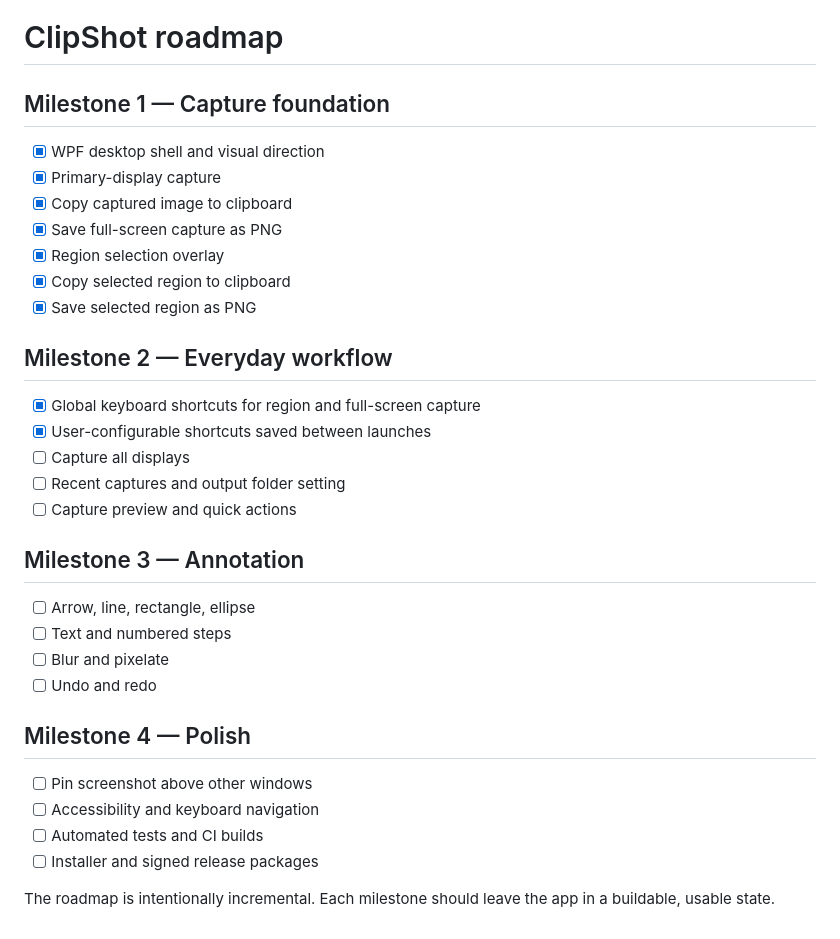
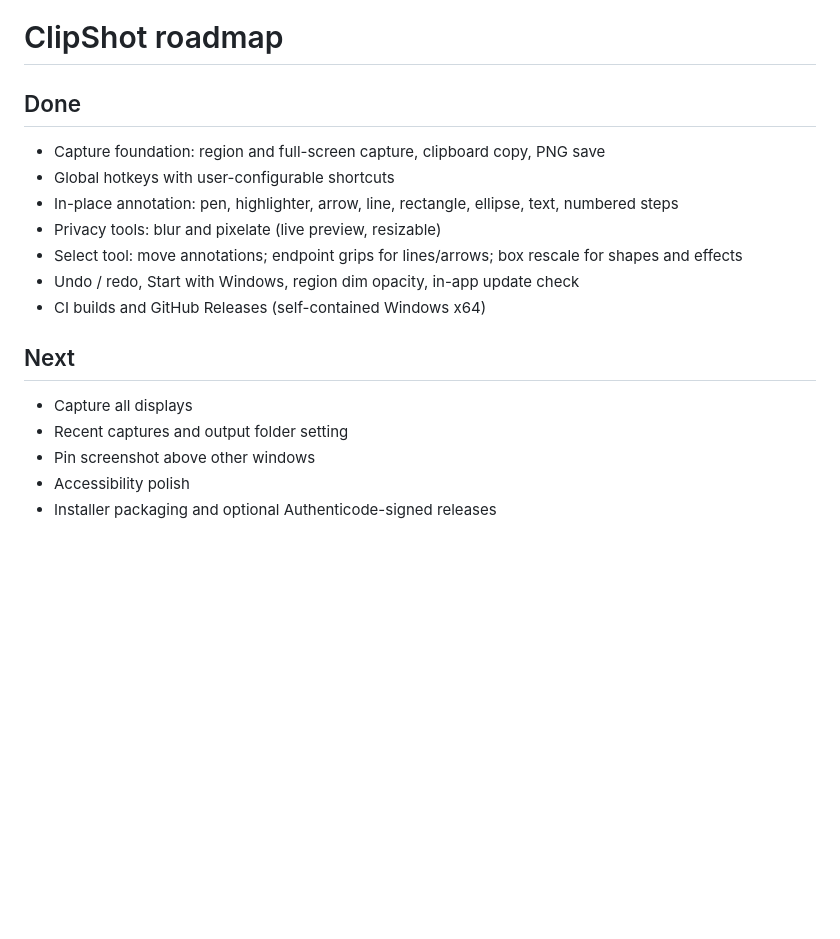
Before and after one commit to niimbu/clipshot, a Markdown page: docs/ROADMAP.md, the part around the change. Rendered like a GitHub page; blank space fills up the shorter version.

```diff
--- a/docs/ROADMAP.md
+++ b/docs/ROADMAP.md
@@ -1,31 +1,19 @@
 # ClipShot roadmap
 
-## Milestone 1 — Capture foundation
-- [x] WPF desktop shell and visual direction
-- [x] Primary-display capture
-- [x] Copy captured image to clipboard
-- [x] Save full-screen capture as PNG
-- [x] Region selection overlay
-- [x] Copy selected region to clipboard
-- [x] Save selected region as PNG
+## Done
 
-## Milestone 2 — Everyday workflow
-- [x] Global keyboard shortcuts for region and full-screen capture
-- [x] User-configurable shortcuts saved between launches
-- [ ] Capture all displays
-- [ ] Recent captures and output folder setting
-- [ ] Capture preview and quick actions
+- Capture foundation: region and full-screen capture, clipboard copy, PNG save
+- Global hotkeys with user-configurable shortcuts
+- In-place annotation: pen, highlighter, arrow, line, rectangle, ellipse, text, numbered steps
+- Privacy tools: blur and pixelate (live preview, resizable)
+- Select tool: move annotations; endpoint grips for lines/arrows; box rescale for shapes and effects
+- Undo / redo, Start with Windows, region dim opacity, in-app update check
+- CI builds and GitHub Releases (self-contained Windows x64)
 
-## Milestone 3 — Annotation
-- [ ] Arrow, line, rectangle, ellipse
-- [ ] Text and numbered steps
-- [ ] Blur and pixelate
-- [ ] Undo and redo
+## Next
 
-## Milestone 4 — Polish
-- [ ] Pin screenshot above other windows
-- [ ] Accessibility and keyboard navigation
-- [ ] Automated tests and CI builds
-- [ ] Installer and signed release packages
-
-The roadmap is intentionally incremental. Each milestone should leave the app in a buildable, usable state.
+- Capture all displays
+- Recent captures and output folder setting
+- Pin screenshot above other windows
+- Accessibility polish
+- Installer packaging and optional Authenticode-signed releases
```
Also changed, not shown: README.md (+67 -20 lines), docs/DISTRIBUTION.md (+10 -21 lines), docs/images/clipshot-annotate.jpg (added), docs/images/clipshot-logo.png (added), docs/images/clipshot-main.jpg (added), docs/images/clipshot-region.jpg (added).
